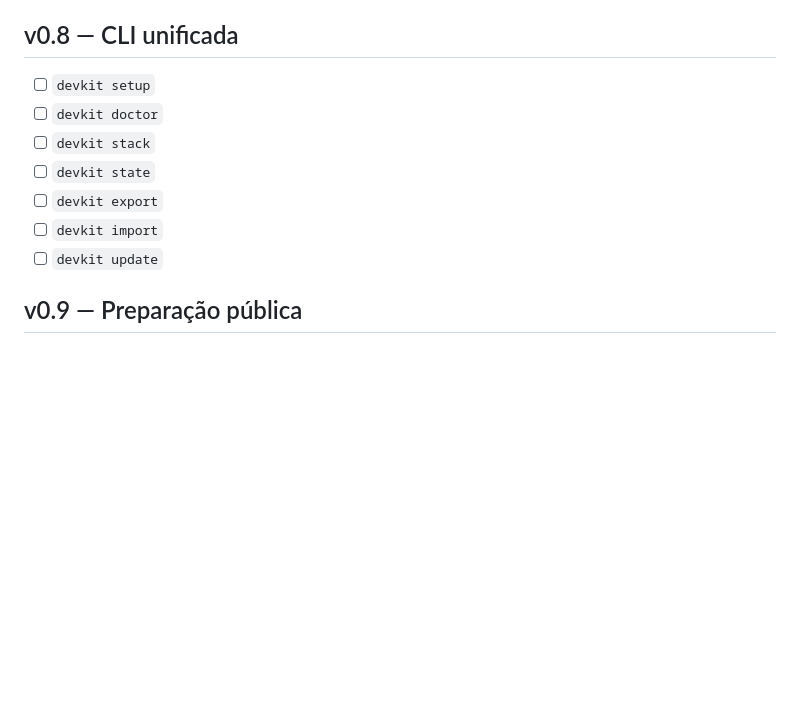
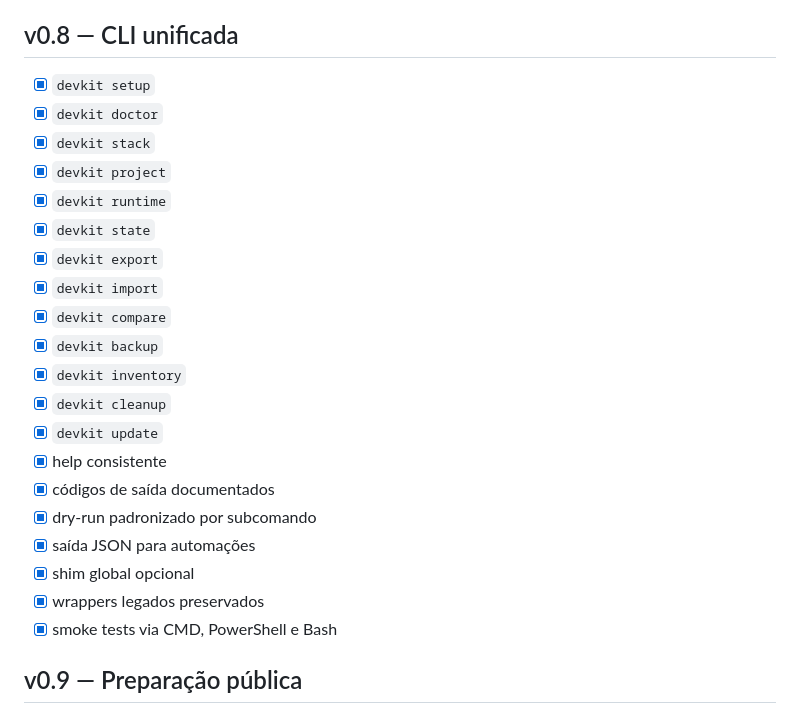
Before and after one commit to Ricar66/dev-environment-bootstrap, a Markdown page: docs/ROADMAP.md, the part around the change. Drawn GitHub-style; blank space fills up the shorter version.

Commit message:
docs: conclui escopo da v0.8

```diff
--- a/docs/ROADMAP.md
+++ b/docs/ROADMAP.md
@@ -91,13 +91,26 @@ O Super Dev Kit evolui em versões pequenas para manter a instalação previsív
 
 ## v0.8 — CLI unificada
 
-- [ ] `devkit setup`
-- [ ] `devkit doctor`
-- [ ] `devkit stack`
-- [ ] `devkit state`
-- [ ] `devkit export`
-- [ ] `devkit import`
-- [ ] `devkit update`
+- [x] `devkit setup`
+- [x] `devkit doctor`
+- [x] `devkit stack`
+- [x] `devkit project`
+- [x] `devkit runtime`
+- [x] `devkit state`
+- [x] `devkit export`
+- [x] `devkit import`
+- [x] `devkit compare`
+- [x] `devkit backup`
+- [x] `devkit inventory`
+- [x] `devkit cleanup`
+- [x] `devkit update`
+- [x] help consistente
+- [x] códigos de saída documentados
+- [x] dry-run padronizado por subcomando
+- [x] saída JSON para automações
+- [x] shim global opcional
+- [x] wrappers legados preservados
+- [x] smoke tests via CMD, PowerShell e Bash
 
 ## v0.9 — Preparação pública
 
```
